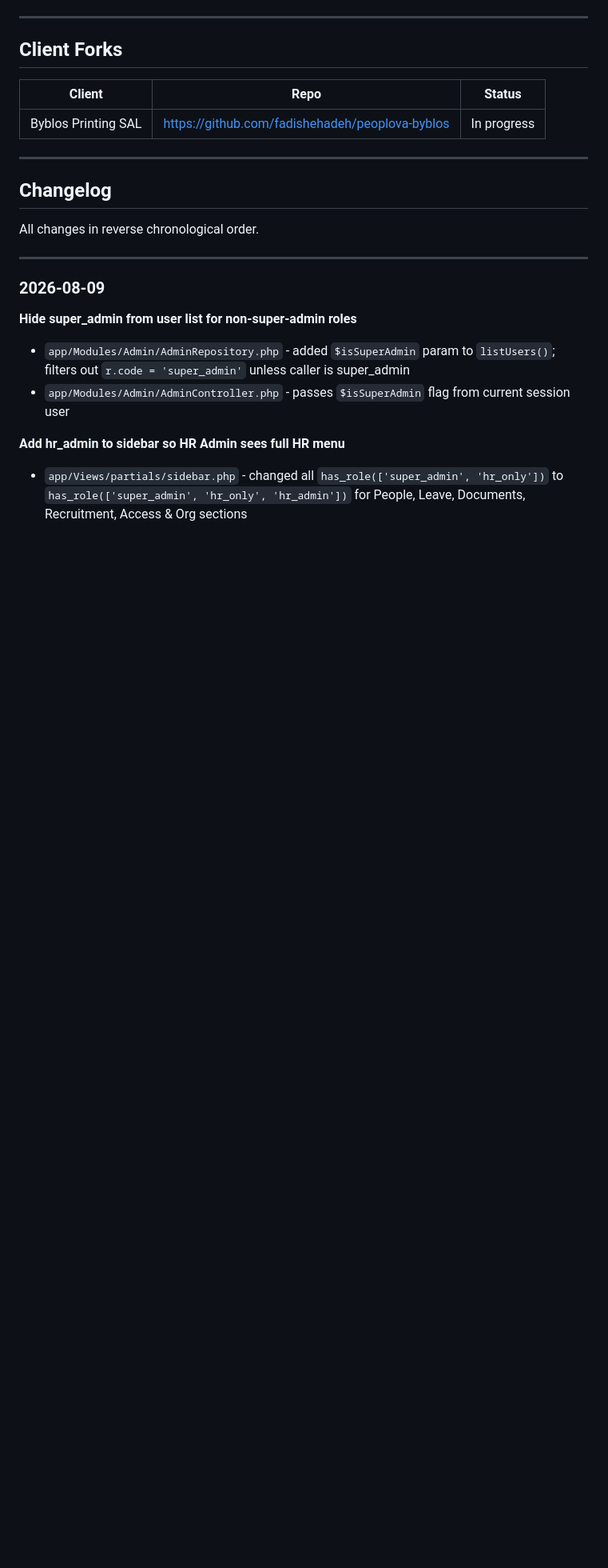
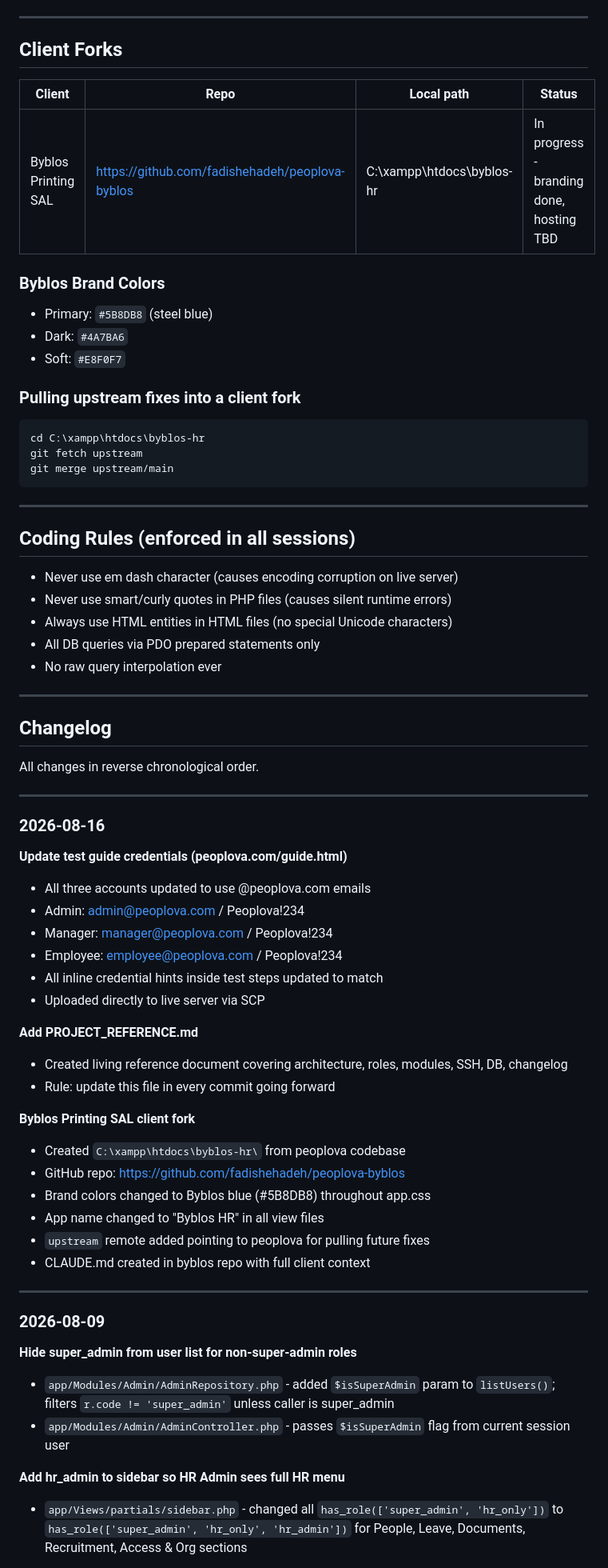
Before and after one commit to fadishehadeh/peoplova, a Markdown page: PROJECT_REFERENCE.md, the part around one of its changes. Shown at 80% size. Drawn GitHub-style; blank space fills up the shorter version.

Commit message:
Update PROJECT_REFERENCE.md - add SSH/DB credentials, Byblos fork, updated changelog

````diff
--- a/PROJECT_REFERENCE.md
+++ b/PROJECT_REFERENCE.md
@@ -207,9 +236,31 @@ php /home/clanumsr/peoplova/scripts/process-escalations.php
 
 ## Client Forks
 
-| Client | Repo | Status |
-|--------|------|--------|
-| Byblos Printing SAL | https://github.com/fadishehadeh/peoplova-byblos | In progress |
+| Client | Repo | Local path | Status |
+|--------|------|------------|--------|
+| Byblos Printing SAL | https://github.com/fadishehadeh/peoplova-byblos | C:\xampp\htdocs\byblos-hr | In progress - branding done, hosting TBD |
+
+### Byblos Brand Colors
+- Primary: `#5B8DB8` (steel blue)
+- Dark: `#4A7BA6`
+- Soft: `#E8F0F7`
+
+### Pulling upstream fixes into a client fork
+```bash
+cd C:\xampp\htdocs\byblos-hr
+git fetch upstream
+git merge upstream/main
+```
+
+---
+
+## Coding Rules (enforced in all sessions)
+
+- Never use em dash character (causes encoding corruption on live server)
+- Never use smart/curly quotes in PHP files (causes silent runtime errors)
+- Always use HTML entities in HTML files (no special Unicode characters)
+- All DB queries via PDO prepared statements only
+- No raw query interpolation ever
 
 ---
 
@@ -219,10 +270,34 @@ All changes in reverse chronological order.
 
 ---
 
+### 2026-08-16
+
+**Update test guide credentials (peoplova.com/guide.html)**
+- All three accounts updated to use @peoplova.com emails
+- Admin: admin@peoplova.com / Peoplova!234
+- Manager: manager@peoplova.com / Peoplova!234
+- Employee: employee@peoplova.com / Peoplova!234
+- All inline credential hints inside test steps updated to match
+- Uploaded directly to live server via SCP
+
+**Add PROJECT_REFERENCE.md**
+- Created living reference document covering architecture, roles, modules, SSH, DB, changelog
+- Rule: update this file in every commit going forward
+
+**Byblos Printing SAL client fork**
+- Created `C:\xampp\htdocs\byblos-hr\` from peoplova codebase
+- GitHub repo: https://github.com/fadishehadeh/peoplova-byblos
+- Brand colors changed to Byblos blue (#5B8DB8) throughout app.css
+- App name changed to "Byblos HR" in all view files
+- `upstream` remote added pointing to peoplova for pulling future fixes
+- CLAUDE.md created in byblos repo with full client context
+
+---
+
 ### 2026-08-09
 
 **Hide super_admin from user list for non-super-admin roles**
-- `app/Modules/Admin/AdminRepository.php` - added `$isSuperAdmin` param to `listUsers()`; filters out `r.code = 'super_admin'` unless caller is super_admin
+- `app/Modules/Admin/AdminRepository.php` - added `$isSuperAdmin` param to `listUsers()`; filters `r.code != 'super_admin'` unless caller is super_admin
 - `app/Modules/Admin/AdminController.php` - passes `$isSuperAdmin` flag from current session user
 
 **Add hr_admin to sidebar so HR Admin sees full HR menu**
````
Also changed, not shown: other parts of PROJECT_REFERENCE.md (+62 -33 lines).
